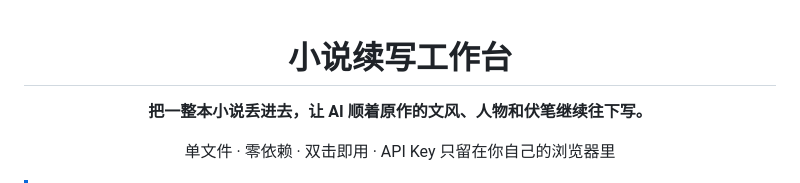
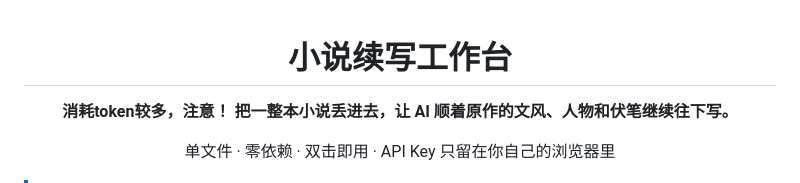
Before and after one commit to zhangjieyyds5/novel-continuation, a Markdown page: README.md, the part around the change. GitHub-like rendering.

```diff
--- a/README.md
+++ b/README.md
@@ -1,7 +1,7 @@
 <div align="center">
 
 # 小说续写工作台
-
+**消耗token较多，注意！**
 **把一整本小说丢进去，让 AI 顺着原作的文风、人物和伏笔继续往下写。**
 
 单文件 · 零依赖 · 双击即用 · API Key 只留在你自己的浏览器里
```
